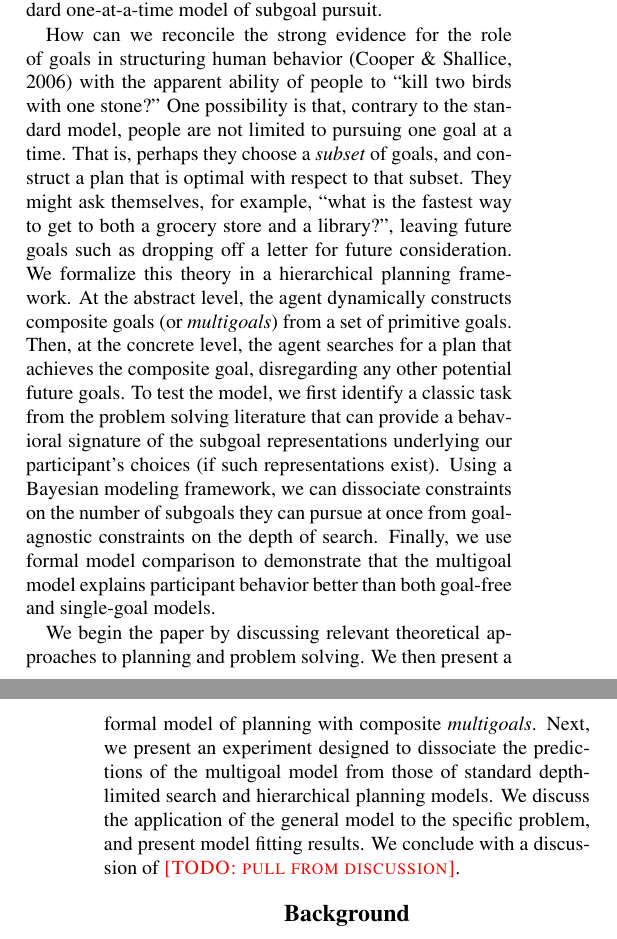
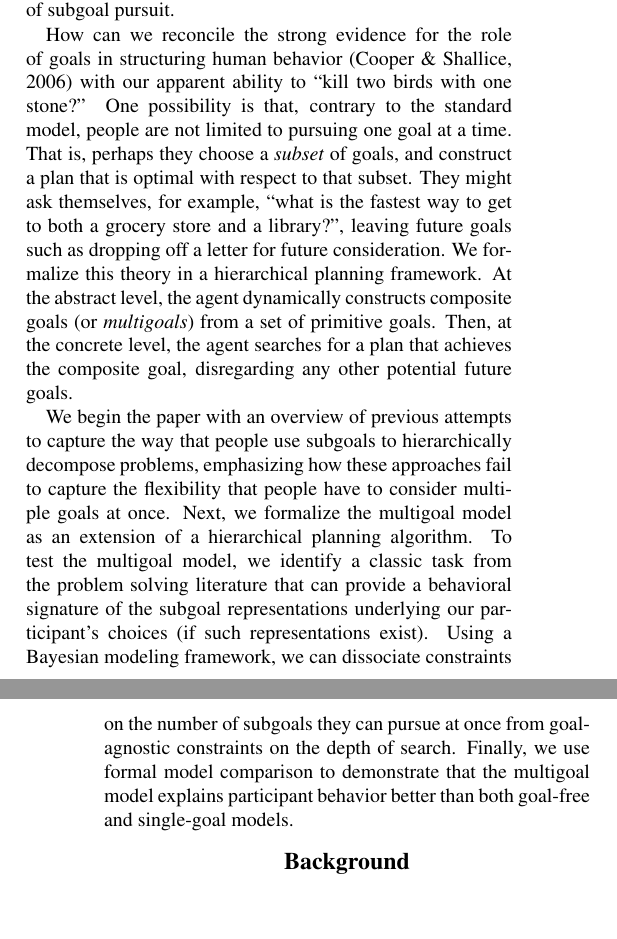
Before and after one commit to fredcallaway/cogsci19-multigoals, a LaTeX paper (main.tex): two parts of the columns of pages 1 and 2 of 7, joined at a grey line, cut so that both start at the same text, the shorter picture padded with empty space. Compiled offline with pdfLaTeX.

Commit message:
rework introduction to focus more on hierarchy and goal setting

```diff
--- a/main.tex
+++ b/main.tex
@@ -61,14 +61,18 @@ It's Tuesday afternoon and you have a list of errands to run before you can retu
 
 % The ability of people to solve problems such as these has typically been formulated in terms of search \citep{NewellSimon1972}. Under this theory, people construct a "decision tree" that represents possible courses of actions and their outcomes, searching over the tree for the best possible plan. However, these decision trees can quickly become too large to search exhaustively, necessitating approximation strategies \citep{Huys2015}. A particularly valuable strategy for directing search is \textit{subgoaling} \citep{Donnarumma2016}. By focusing on one subgoal at a time, one can ignore irrelevant actions and features of the environment, effectively reducing the size of the decision tree to search over \citep{Dietterich2000}. However, by dividing the space in this way, one will miss opportunities to make progress towards multiple subgoals at once. Of course, people often \textit{do} identify these opportunities, posing a problem for the standard one-at-a-time model of subgoal pursuit.
 
-The ability of people to solve problems such as these has typically been formulated in terms of search \citep{NewellSimon1972}. Under this theory, people form a plan of action by searching over an internal representation of the problem. However, the combinatorial explosion of possible sequences of actions makes exhaustive search intractable in all but the simplest cases. This necessitates approximation strategies \citep{Huys2015}. A particularly valuable strategy for directing search is \textit{subgoaling} \citep{Donnarumma2016}. By focusing on one subgoal at a time, one can ignore irrelevant actions and features of the environment, effectively reducing the dimensionality of the problem space \citep{Dietterich2000}. However, this reduction comes at a cost. Standard goal-setting models assume that subgoals are \textit{context-free} in the sense that they are pursued independently, without consideration of the ultimate goal or future subgoals. As a result, opportunities to make progress towards multiple subgoals at once will be missed. Nevertheless, people often \textit{do} identify these opportunities, posing a problem for the standard one-at-a-time model of subgoal pursuit.
+The ability of people to solve problems such as these has typically been formulated in terms of search \citep{NewellSimon1972}. Under this theory, people form a plan of action by searching over an internal representation of the problem. However, the combinatorial explosion of possible action sequences makes exhaustive search intractable. This necessitates approximation strategies \citep{Huys2015}. A particularly valuable strategy for directing search is \textit{subgoaling} \citep{Donnarumma2016}. By focusing on one subgoal at a time, one can ignore irrelevant actions and features of the environment, effectively reducing the dimensionality of the problem space \citep{Dietterich2000}. However, this reduction comes at a cost. Standard goal-setting models assume that subgoals are \textit{context-free} in the sense that they are pursued independently, without consideration of the ultimate goal or future subgoals. As a result, opportunities to make progress towards multiple subgoals at once will be missed. Nevertheless, people often \textit{do} identify these opportunities, posing a problem for the standard one-at-a-time model of subgoal pursuit.
 
-How can we reconcile the strong evidence for the role of goals in structuring human behavior \citep{Cooper2006} with the apparent ability of people to "kill two birds with one stone?" One possibility is that, contrary to the standard model, people are not limited to pursuing one goal at a time. That is, perhaps they choose a \textit{subset} of goals, and construct a plan that is optimal with respect to that subset.
+How can we reconcile the strong evidence for the role of goals in structuring human behavior \citep{Cooper2006} with our apparent ability to "kill two birds with one stone?" One possibility is that, contrary to the standard model, people are not limited to pursuing one goal at a time. That is, perhaps they choose a \textit{subset} of goals, and construct a plan that is optimal with respect to that subset.
 They might ask themselves, for example, "what is the fastest way to get to both a grocery store and a library?", leaving future goals such as dropping off a letter for future consideration.
 We formalize this theory in a hierarchical planning framework.
-At the abstract level, the agent dynamically constructs composite goals (or \textit{multigoals}) from a set of primitive goals. Then, at the concrete level, the agent searches for a plan that achieves the composite goal, disregarding any other potential future goals. To test the model, we first identify a classic task from the problem solving literature that can provide a behavioral signature of the subgoal representations underlying our participant's choices (if such representations exist). Using a Bayesian modeling framework, we can dissociate constraints on the number of subgoals they can pursue at once from goal-agnostic constraints on the depth of search. Finally, we use formal model comparison to demonstrate that the multigoal model explains participant behavior better than both goal-free and single-goal models.
+At the abstract level, the agent dynamically constructs composite goals (or \textit{multigoals}) from a set of primitive goals. Then, at the concrete level, the agent searches for a plan that achieves the composite goal, disregarding any other potential future goals.
 
-We begin the paper by discussing relevant theoretical approaches to planning and problem solving. We then present a formal model of planning with composite \textit{multigoals}. Next, we present an experiment designed to dissociate the predictions of the multigoal model from those of standard depth-limited search and hierarchical planning models. We discuss the application of the general model to the specific problem, and present model fitting results. We conclude with a discussion of \todo{pull from discussion}.
+We begin the paper with an overview of previous attempts to capture the way that people use subgoals to hierarchically decompose problems, emphasizing how these approaches fail to capture the flexibility that people have to consider multiple goals at once. Next, we formalize the multigoal model as an extension of a hierarchical planning algorithm. To test the multigoal model, we identify a classic task from the problem solving literature that can provide a behavioral signature of the subgoal representations underlying our participant's choices (if such representations exist). Using a Bayesian modeling framework, we can dissociate constraints on the number of subgoals they can pursue at once from goal-agnostic constraints on the depth of search. Finally, we use formal model comparison to demonstrate that the multigoal model explains participant behavior better than both goal-free and single-goal models.
+
+% To test the multigoal model, we first identify a classic task from the problem solving literature that can provide a behavioral signature of the subgoal representations underlying our participant's choices (if such representations exist). Using a Bayesian modeling framework, we can dissociate constraints on the number of subgoals they can pursue at once from goal-agnostic constraints on the depth of search. Finally, we use formal model comparison to demonstrate that the multigoal model explains participant behavior better than both goal-free and single-goal models.
+
+% We begin the paper by discussing relevant theoretical approaches to planning and problem solving. We then present a formal model of planning with composite \textit{multigoals}. Next, we present an experiment designed to dissociate the predictions of the multigoal model from those of standard depth-limited search and hierarchical planning models. We discuss the application of the general model to the specific problem, and present model fitting results. We conclude with a discussion of next steps.
 
 \section{Background}
 Much previous work in psychology has studied the strategies people use to make planning and problem solving tractable. One class of strategies resemble algorithms for \textit{tree search}, in which possible plans are simulated forward and evaluated~\cite{}. For example, rather than consider plans that are arbitrarily long, people can engage in \textit{depth-limited search} that focuses resources on plans that can be taken within a certain time horizon~\cite{MacGregor2001,Keramati2016,Krusche2018}. Alternatively, they may rely on heuristics to guide search~\cite[chap. 5]{Anderson1990} or use local signals of progress to avoid less promising plans without explicitly considering them~\citep{Huys2012}.
```
